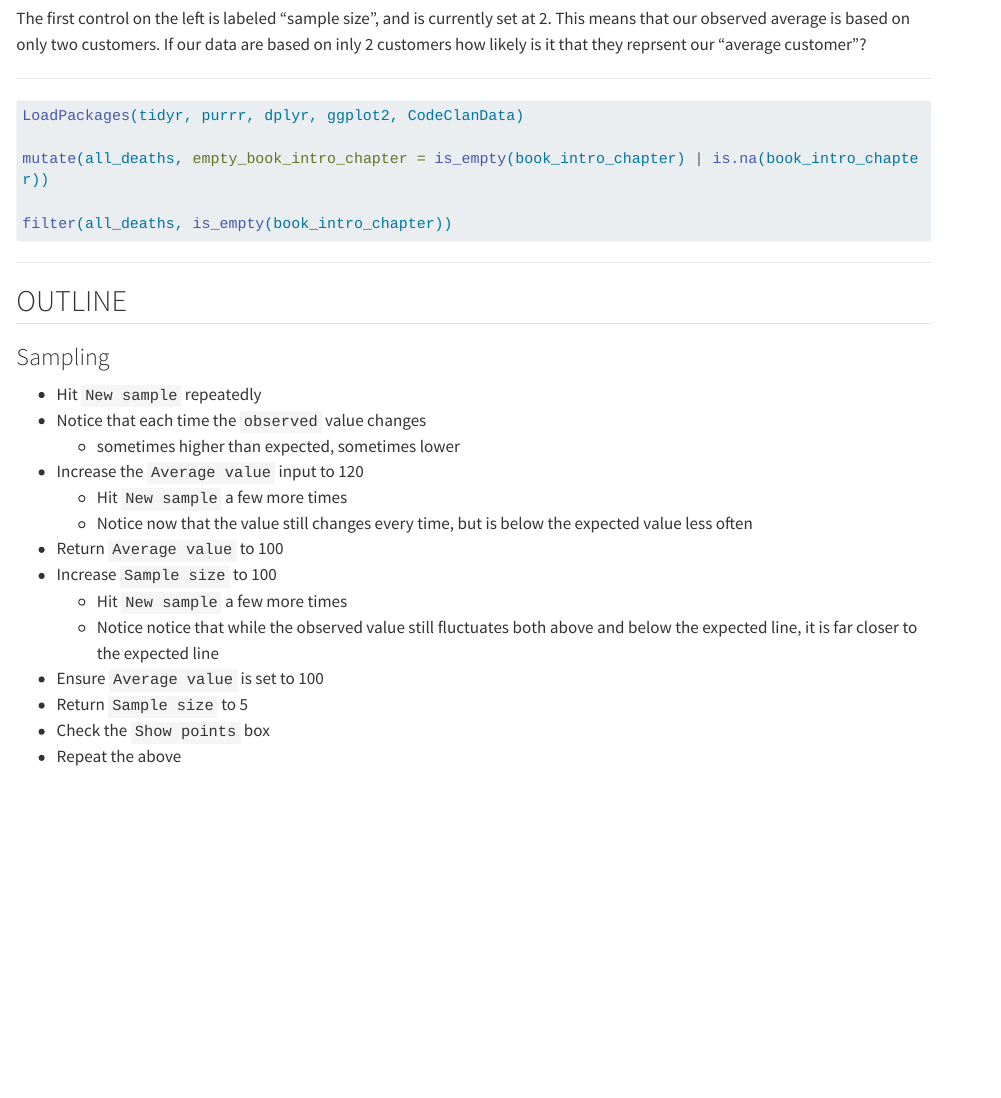
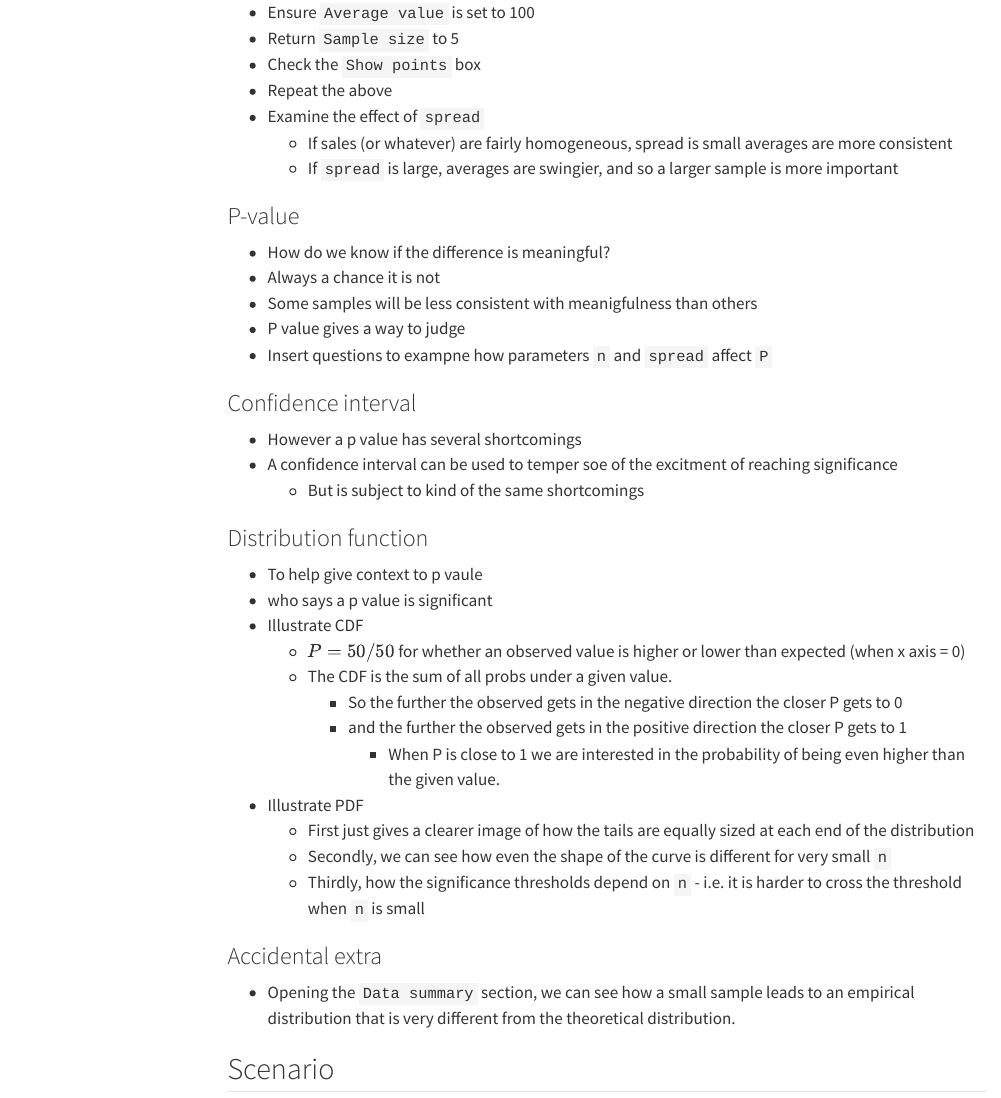
Before and after one commit to jmcvw/uncertainty-ws, a Quarto document (content/01--lab.qmd): the page in a window 1100 px wide, from 810 px down before the commit and from 470 px down after it. Rendered offline with R 4.5, knitr and Pandoc in place of Quarto, with nearby package versions; the code chunks are not run, so their results and figures are left out; menus at the side of the page are left out; long lines of code are wrapped.

Commit message:
Adds to lab outline

````diff
--- a/content/01--lab.qmd
+++ b/content/01--lab.qmd
@@ -1,3 +1,5 @@
 ---
 title: "Uncertainty lab"
-format: html
+format:
+  html:
+    toc: true
@@ -5,3 +23,44 @@ format: html
+- Ensure `Average value` is set to 100
+- Return `Sample size` to 5
+- Check the `Show points` box
+- Repeat the above
+- Examine the effect of `spread`
+    - If sales (or whatever) are fairly homogeneous, spread is small averages are more consistent
+    - If `spread` is large, averages are swingier, and so a larger sample is more important
+
+### P-value
+
+- How do we know if the difference is meaningful?
+- Always a chance it is not
+- Some samples will be less consistent with meanigfulness than others
+- P value gives a way to judge
+- Insert questions to exampne how parameters `n` and `spread` affect `P`
+
+### Confidence interval
+
+- However a p value has several shortcomings
+- A confidence interval can be used to temper soe of the excitment of reaching significance
+    - But is subject to kind of the same shortcomings
+
+### Distribution function
+
+- To help give context to p vaule
+- who says a p value is significant
+- Illustrate CDF
+    - $P = 50 / 50$ for whether an observed value is higher or lower than expected (when x axis = 0)
+    - The CDF is the sum of all probs under a given value.
+        - So the further the observed gets in the negative direction the closer P gets to 0
+        - and the further the observed gets in the positive direction the closer P gets to 1
+            - When P is close to 1 we are interested in the probability of being even higher than the given value.
+- Illustrate PDF
+    - First just gives a clearer image of how the tails are equally sized at each end of the distribution
+    - Secondly, we can see how even the shape of the curve is different for very small `n`
+    - Thirdly, how the significance thresholds depend on `n` - i.e. it is harder to cross the threshold when `n` is small
+
+### Accidental extra
+
+- Opening the `Data summary` section, we can see how a small sample leads to an empirical distribution that is very different from the theoretical distribution.
+
 
 ## Scenario
 
@@ -52,36 +111,5 @@ If our data are based on inly 2 customers how likely is it that they reprsent ou
 
 
 
-```{r}
-LoadPackages(tidyr, purrr, dplyr, ggplot2, CodeClanData)
-
-mutate(all_deaths, empty_book_intro_chapter = is_empty(book_intro_chapter) | is.na(book_intro_chapter))
-
-filter(all_deaths, is_empty(book_intro_chapter))
-
-
-
-```
 
 *********************
-
-## OUTLINE
-
-### Sampling
-
-- Hit `New sample` repeatedly
-- Notice that each time the `observed` value changes
-    - sometimes higher than expected, sometimes lower
-- Increase the `Average value` input to 120
-    - Hit `New sample` a few more times
-    - Notice now that the value still changes every time, but is below the expected value less often
-
-- Return `Average value` to 100
-- Increase `Sample size` to 100
-    - Hit `New sample` a few more times
-    - Notice notice that while the observed value still fluctuates both above and below the expected line, it is far closer to the expected line
-
-- Ensure `Average value` is set to 100
-- Return `Sample size` to 5
-- Check the `Show points` box
-- Repeat the above
````
Also changed, not shown: content/01--lab.html, content/01--lab.qmd (16 more changed lines).
